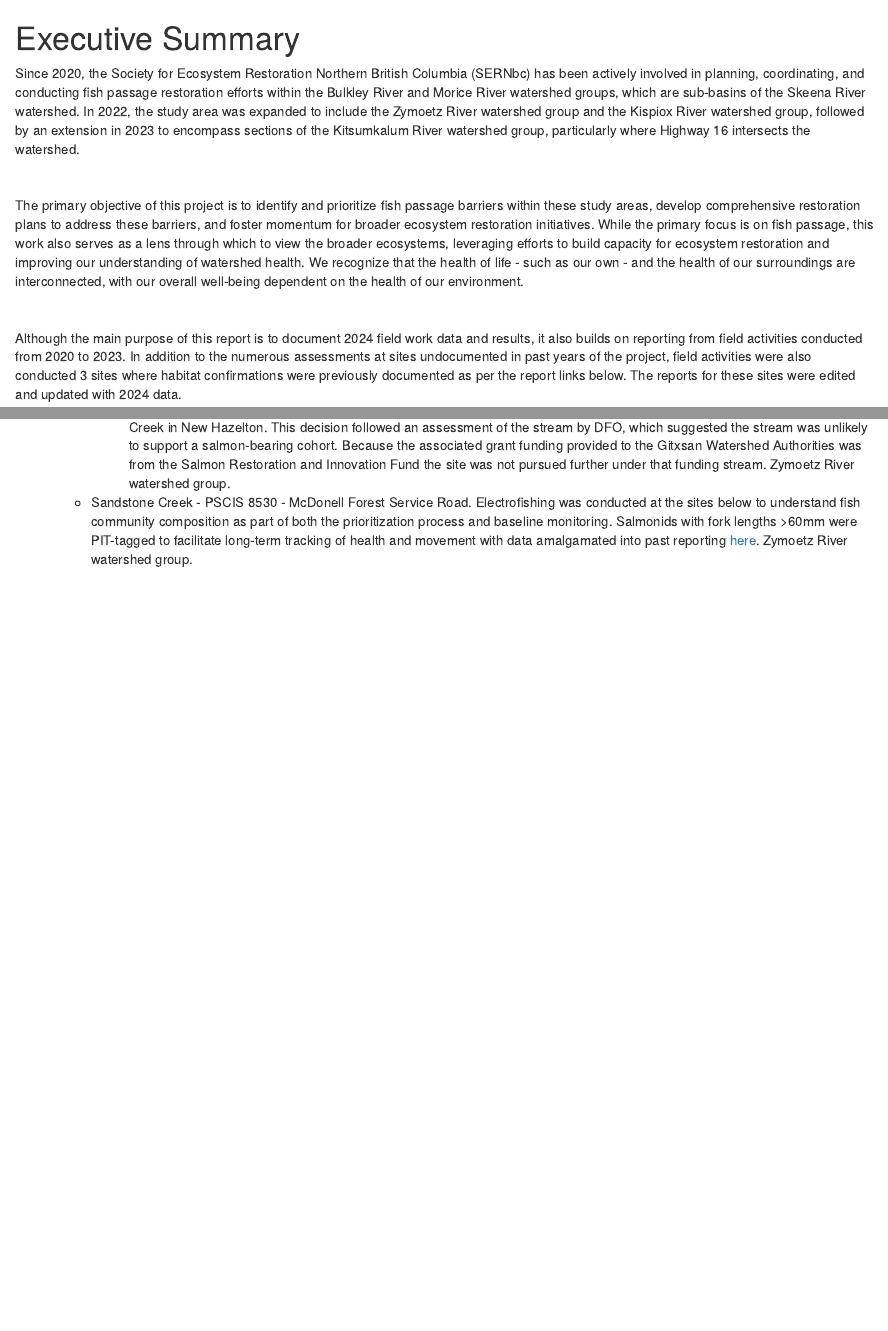
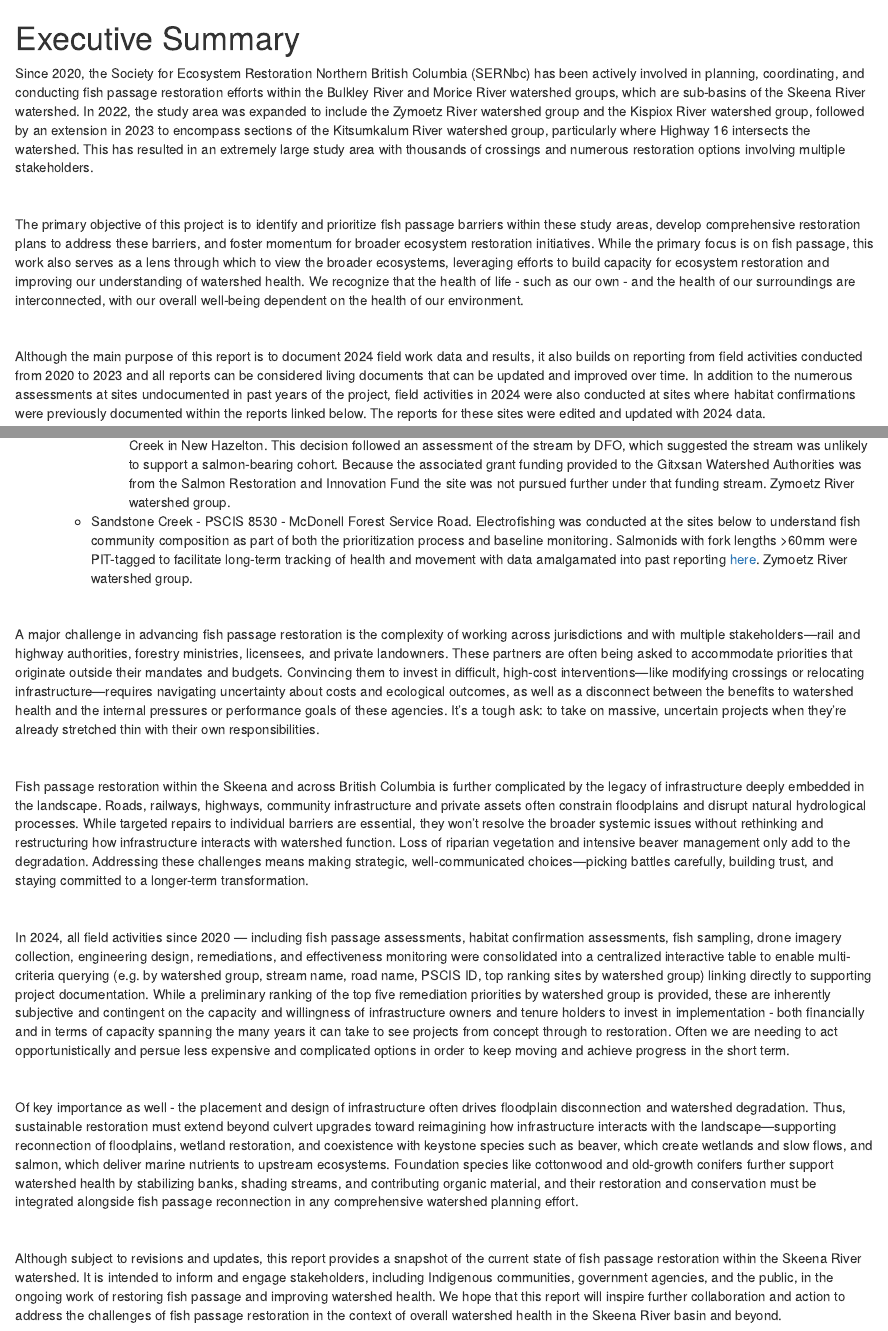
Before and after one commit to NewGraphEnvironment/fish_passage_skeena_2024_reporting, an R Markdown document (0050-executive-summary.Rmd): the page in a window 1100 px wide, from its top, and a second part further down, joined at a grey line. Rendered offline with R 4.5, knitr and Pandoc, with nearby package versions; drawn as R Markdown's standard HTML page in place of the format the file asks for.

```diff
--- a/0050-executive-summary.Rmd
+++ b/0050-executive-summary.Rmd
@@ -6,9 +6,16 @@
 
 `r if(identical(gitbook_on, FALSE)){knitr::asis_output("<br>")}`
 
-Since 2020, the Society for Ecosystem Restoration Northern British Columbia (SERNbc) has been actively involved in planning, coordinating, and conducting fish passage restoration efforts within the Bulkley River and Morice River watershed groups, which are sub-basins of the Skeena River watershed. In 2022, the study area was expanded to include the Zymoetz River watershed group and the Kispiox River watershed group, followed by an extension in 2023 to encompass sections of the Kitsumkalum River watershed group, particularly where Highway 16 intersects the watershed.
+Since 2020, the Society for Ecosystem Restoration Northern British Columbia (SERNbc) has been actively involved in planning,
+coordinating, and conducting fish passage restoration efforts within the Bulkley River and Morice River watershed groups,
+which are sub-basins of the Skeena River watershed. In 2022, the study area was expanded to include the Zymoetz River
+watershed group and the Kispiox River watershed group, followed by an extension in 2023 to encompass sections of the
+Kitsumkalum River watershed group, particularly where Highway 16 intersects the watershed. This has resulted in an
+extremely large study area with thousands of crossings and numerous restoration options involving multiple stakeholders.
 
 <br>
+
+
 
 The primary objective of this project is to identify and prioritize fish passage barriers within these study areas,
 develop comprehensive restoration plans to address these barriers, and foster momentum for broader ecosystem restoration
@@ -20,9 +27,10 @@
 <br>
 
 Although the main purpose of this report is to document 2024 field work data and results, it also builds on reporting
-from field activities conducted from 2020 to 2023. In addition to the numerous assessments at sites undocumented in past
-years of the project, field activities were also conducted 3 sites where habitat confirmations
-were previously documented as per the report links below. The reports for these sites were edited and updated with 2024 data.
+from field activities conducted from 2020 to 2023 and all reports can be considered living documents that can be updated
+and improved over time. In addition to the numerous assessments at sites undocumented in past
+years of the project, field activities in 2024 were also conducted at sites where habitat confirmations
+were previously documented within the reports linked below. The reports for these sites were edited and updated with 2024 data.
 
 - [Bulkley River and Morice River Watershed Groups Fish Passage Restoration Planning (2020)](https://newgraphenvironment.github.io/fish_passage_bulkley_2020_reporting/)
 - [Bulkley River and Morice River Watershed Groups Fish Passage Restoration Planning 2021](https://newgraphenvironment.github.io/fish_passage_skeena_2021_reporting/)
@@ -80,3 +87,27 @@
 
     - Sandstone Creek - PSCIS 8530 - McDonell Forest Service Road.  Electrofishing was conducted at the sites below to understand fish community composition as part of both the prioritization process and baseline monitoring. Salmonids with fork lengths >60mm were PIT-tagged to facilitate long-term tracking of health and movement with data amalgamated into past reporting [here](https://www.newgraphenvironment.com/fish_passage_skeena_2022_reporting/). Zymoetz River
     watershed group.
+
+<br>
+
+A major challenge in advancing fish passage restoration is the complexity of working across jurisdictions and with multiple stakeholders—rail and highway authorities, forestry ministries, licensees, and private landowners. These partners are often being asked to accommodate priorities that originate outside their mandates and budgets. Convincing them to invest in difficult, high-cost interventions—like modifying crossings or relocating infrastructure—requires navigating uncertainty about costs and ecological outcomes, as well as a disconnect between the benefits to watershed health and the internal pressures or performance goals of these agencies. It’s a tough ask: to take on massive, uncertain projects when they’re already stretched thin with their own responsibilities.
+
+<br>
+
+Fish passage restoration within the Skeena and across British Columbia is further complicated by the legacy of infrastructure deeply embedded in the landscape. Roads, railways, highways, community infrastructure and private assets often constrain floodplains and disrupt natural hydrological processes. While targeted repairs to individual barriers are essential, they won’t resolve the broader systemic issues without rethinking and restructuring how infrastructure interacts with watershed function. Loss of riparian vegetation and intensive beaver management only add to the degradation. Addressing these challenges means making strategic, well-communicated choices—picking battles carefully, building trust, and staying committed to a longer-term transformation.
+
+<br>
+
+In 2024, all field activities since 2020 — including fish passage assessments, habitat confirmation assessments, fish sampling, drone imagery collection, engineering design, remediations, and effectiveness monitoring were consolidated into a centralized interactive table to enable multi-criteria querying (e.g. by watershed group, stream name, road name, PSCIS ID, top ranking sites by watershed group) linking directly to supporting project documentation. While a preliminary ranking of the top five remediation priorities by watershed group is provided, these are inherently subjective and contingent on the capacity and willingness of infrastructure owners and tenure holders to invest in implementation - both financially and in terms of capacity spanning the many years it
+can take to see projects from concept through to restoration. Often we are needing to act opportunistically and persue
+less expensive and complicated options in order to keep moving and achieve progress in the short term.
+
+<br>
+
+
+Of key importance as well - the placement and design of infrastructure often drives floodplain disconnection and watershed degradation.
+Thus, sustainable restoration must extend beyond culvert upgrades toward reimagining how infrastructure interacts with the landscape—supporting reconnection of floodplains, wetland restoration, and coexistence with keystone species such as beaver, which create wetlands and slow flows, and salmon, which deliver marine nutrients to upstream ecosystems. Foundation species like cottonwood and old-growth conifers further support watershed health by stabilizing banks, shading streams, and contributing organic material, and their restoration and conservation must be integrated alongside fish passage reconnection in any comprehensive watershed planning effort.
+
+<br>
+
+Although subject to revisions and updates, this report provides a snapshot of the current state of fish passage restoration within the Skeena River watershed. It is intended to inform and engage stakeholders, including Indigenous communities, government agencies, and the public, in the ongoing work of restoring fish passage and improving watershed health. We hope that this report will inspire further collaboration and action to address the challenges of fish passage restoration in the context of overall watershed health in the Skeena River basin and beyond.
```
Also changed, not shown: 0050-executive-summary.Rmd (3 more changed lines).
